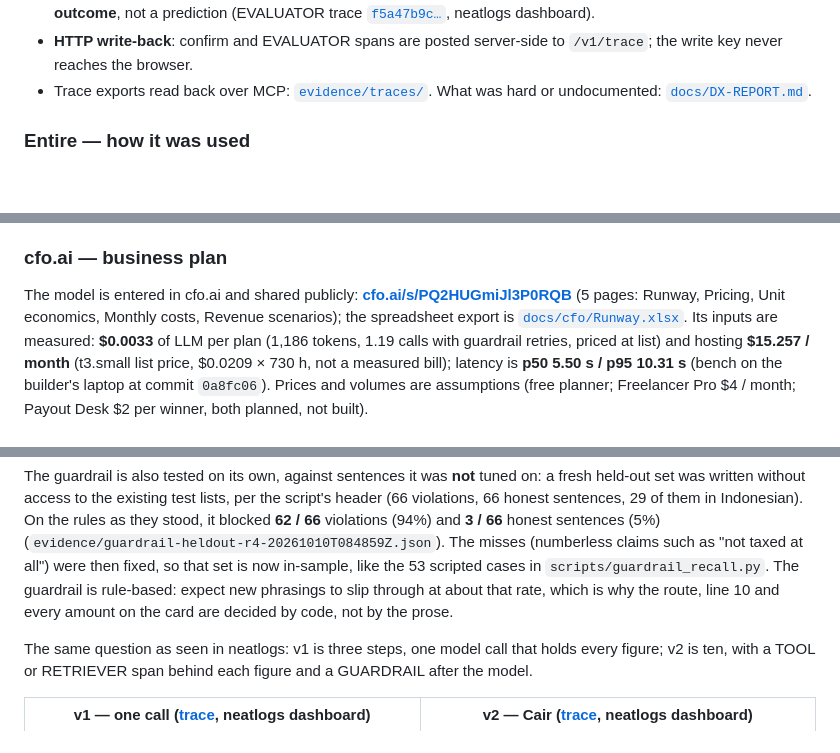
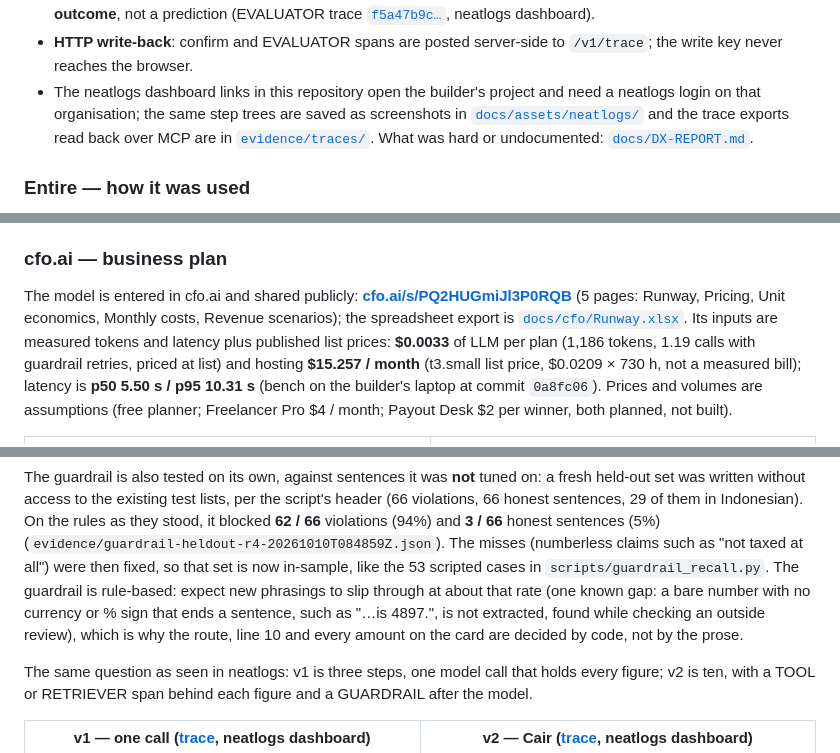
Before and after one commit to edycutjong/cair, a Markdown page: README.md, 3 parts joined by grey strips. Drawn GitHub-style; blank space fills up the shorter version.

Commit message:
docs: neatlogs login note, wording of measured vs list-price inputs, one known guardrail gap, cfo.ai sheet count

```diff
--- a/README.md
+++ b/README.md
@@ -105,7 +105,7 @@ Full detail: [ARCHITECTURE.md](ARCHITECTURE.md).
   outcome**, not a prediction (EVALUATOR trace [`f5a47b9c…`](https://app.neatlogs.com/traces?orgId=ae155adf-dd4b-456e-a79a-b3e3324e7b81&projectId=a91f004f-568a-47ba-8990-5f10fb956af2&q=f5a47b9cba7cf056a800e136616e0013), neatlogs dashboard).
 - **HTTP write-back**: confirm and EVALUATOR spans are posted server-side to `/v1/trace`; the write key never reaches
   the browser.
-- Trace exports read back over MCP: [`evidence/traces/`](evidence/traces). What was hard or undocumented:
+- The neatlogs dashboard links in this repository open the builder's project and need a neatlogs login on that organisation; the same step trees are saved as screenshots in [`docs/assets/neatlogs/`](docs/assets/neatlogs) and the trace exports read back over MCP are in [`evidence/traces/`](evidence/traces). What was hard or undocumented:
   [`docs/DX-REPORT.md`](docs/DX-REPORT.md).
 
 ### Entire — how it was used
@@ -123,7 +123,7 @@ repository and checkpoints keep the agent conversation, and this repository is p
 
 The model is entered in cfo.ai and shared publicly: **[cfo.ai/s/PQ2HUGmiJl3P0RQB](https://cfo.ai/s/PQ2HUGmiJl3P0RQB)** (5 pages: Runway, Pricing,
 Unit economics, Monthly costs, Revenue scenarios); the spreadsheet export is [`docs/cfo/Runway.xlsx`](docs/cfo/Runway.xlsx).
-Its inputs are measured: **$0.0033** of LLM per plan (1,186 tokens, 1.19 calls with guardrail retries, priced at list) and
+Its inputs are measured tokens and latency plus published list prices: **$0.0033** of LLM per plan (1,186 tokens, 1.19 calls with guardrail retries, priced at list) and
 hosting **$15.257 / month** (t3.small list price, $0.0209 × 730 h, not a measured bill); latency is **p50 5.50 s / p95 10.31 s**
 (bench on the builder's laptop at commit `0a8fc06`). Prices and volumes are assumptions (free planner; Freelancer Pro $4 / month;
 Payout Desk $2 per winner, both planned, not built).
@@ -171,7 +171,7 @@ The guardrail is also tested on its own, against sentences it was **not** tuned
 **62 / 66** violations (94%) and **3 / 66** honest sentences (5%) (`evidence/guardrail-heldout-r4-20261010T084859Z.json`).
 The misses (numberless claims such as "not taxed at all") were then fixed, so that set is now in-sample, like the 53
 scripted cases in `scripts/guardrail_recall.py`. The guardrail is rule-based: expect new phrasings to slip through at
-about that rate, which is why the route, line 10 and every amount on the card are decided by code, not by the prose.
+about that rate (one known gap: a bare number with no currency or % sign that ends a sentence, such as "…is 4897.", is not extracted, found while checking an outside review), which is why the route, line 10 and every amount on the card are decided by code, not by the prose.
 
 The same question as seen in neatlogs: v1 is three steps, one model call that holds every figure; v2 is ten, with a TOOL or RETRIEVER span behind each figure and a GUARDRAIL after the model.
 
```
Also changed, not shown: docs/BUSINESS-PLAN.md (+3 -3 lines), hackathon.md (+1 -1 lines).
